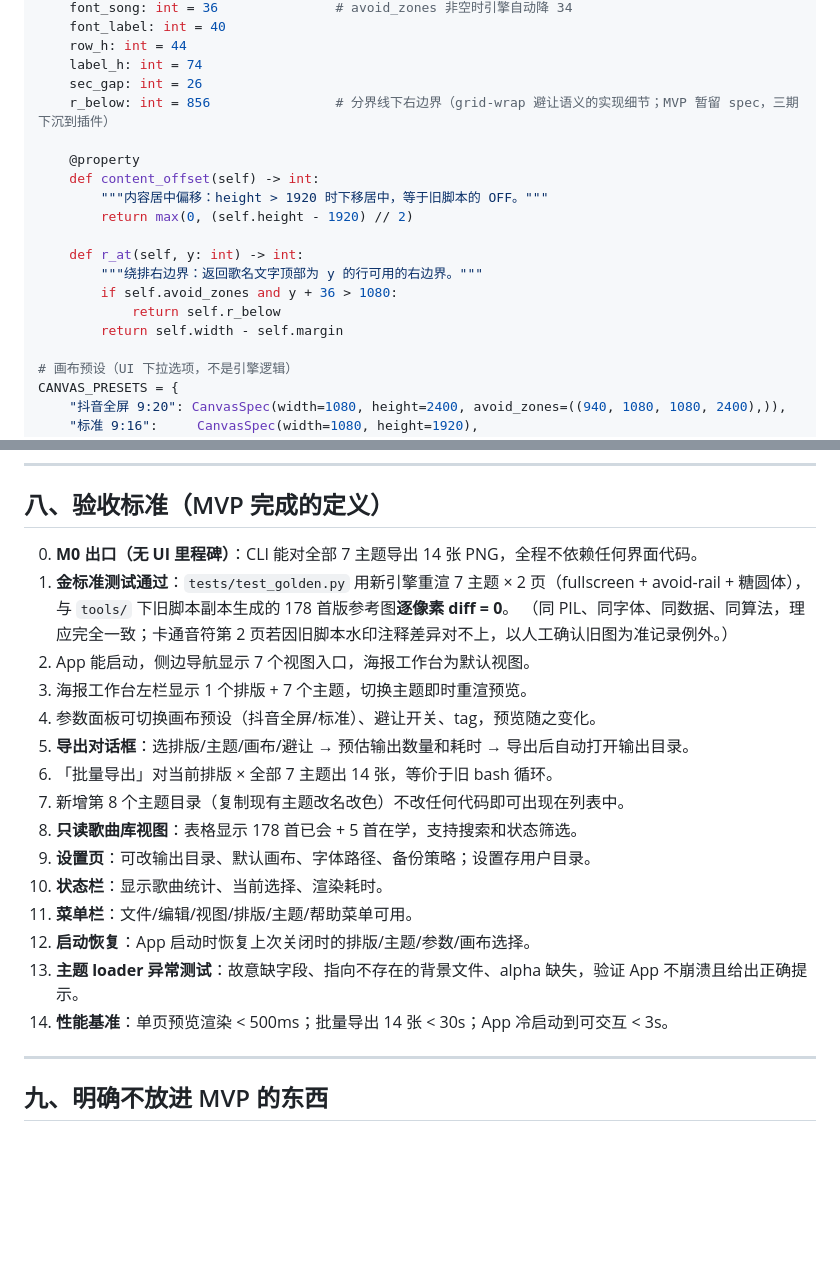
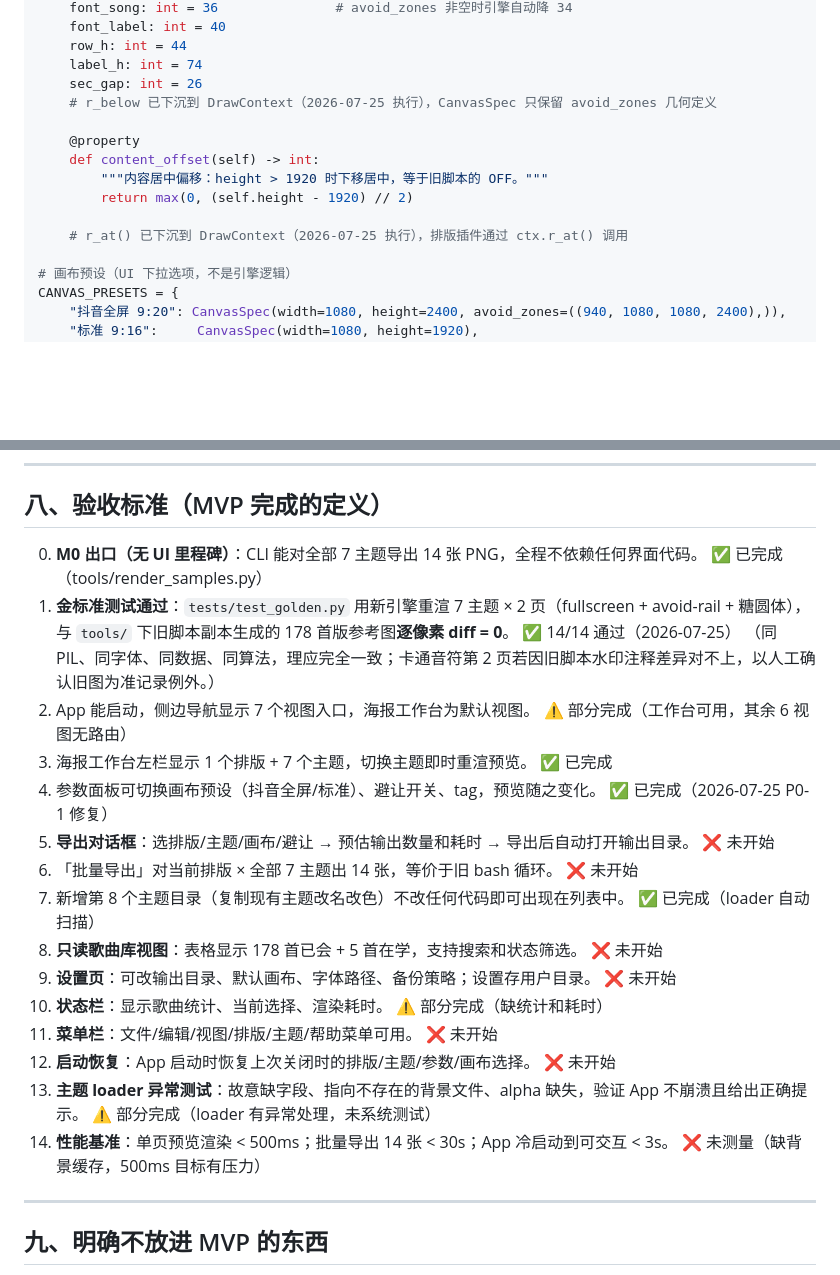
Before and after one commit to jiaiqi/streamer-workbench, a Markdown page: 歌单海报生成器-项目结构设计.md, 2 parts joined by grey strips. GitHub-like rendering; blank space fills up the shorter version.

Commit message:
docs: 同步代码现状——CanvasSpec 下沉、验收标准标注、学歌身份开放问题、状态模型统一

```diff
--- a/歌单海报生成器-项目结构设计.md
+++ b/歌单海报生成器-项目结构设计.md
@@ -248,18 +248,14 @@ class CanvasSpec:
     row_h: int = 44
     label_h: int = 74
     sec_gap: int = 26
-    r_below: int = 856                # 分界线下右边界（grid-wrap 避让语义的实现细节；MVP 暂留 spec，三期下沉到插件）
+    # r_below 已下沉到 DrawContext（2026-07-25 执行），CanvasSpec 只保留 avoid_zones 几何定义
 
     @property
     def content_offset(self) -> int:
         """内容居中偏移：height > 1920 时下移居中，等于旧脚本的 OFF。"""
         return max(0, (self.height - 1920) // 2)
 
-    def r_at(self, y: int) -> int:
-        """绕排右边界：返回歌名文字顶部为 y 的行可用的右边界。"""
-        if self.avoid_zones and y + 36 > 1080:
-            return self.r_below
-        return self.width - self.margin
+    # r_at() 已下沉到 DrawContext（2026-07-25 执行），排版插件通过 ctx.r_at() 调用
 
 # 画布预设（UI 下拉选项，不是引擎逻辑）
 CANVAS_PRESETS = {
@@ -385,22 +381,22 @@ class DrawContext:
 
 ## 八、验收标准（MVP 完成的定义）
 
-0. **M0 出口（无 UI 里程碑）**：CLI 能对全部 7 主题导出 14 张 PNG，全程不依赖任何界面代码。
-1. **金标准测试通过**：`tests/test_golden.py` 用新引擎重渲 7 主题 × 2 页（fullscreen + avoid-rail + 糖圆体），与 `tools/` 下旧脚本副本生成的 178 首版参考图**逐像素 diff = 0**。
+0. **M0 出口（无 UI 里程碑）**：CLI 能对全部 7 主题导出 14 张 PNG，全程不依赖任何界面代码。 ✅ 已完成（tools/render_samples.py）
+1. **金标准测试通过**：`tests/test_golden.py` 用新引擎重渲 7 主题 × 2 页（fullscreen + avoid-rail + 糖圆体），与 `tools/` 下旧脚本副本生成的 178 首版参考图**逐像素 diff = 0**。 ✅ 14/14 通过（2026-07-25）
    （同 PIL、同字体、同数据、同算法，理应完全一致；卡通音符第 2 页若因旧脚本水印注释差异对不上，以人工确认旧图为准记录例外。）
-2. App 能启动，侧边导航显示 7 个视图入口，海报工作台为默认视图。
-3. 海报工作台左栏显示 1 个排版 + 7 个主题，切换主题即时重渲预览。
-4. 参数面板可切换画布预设（抖音全屏/标准）、避让开关、tag，预览随之变化。
-5. **导出对话框**：选排版/主题/画布/避让 → 预估输出数量和耗时 → 导出后自动打开输出目录。
-6. 「批量导出」对当前排版 × 全部 7 主题出 14 张，等价于旧 bash 循环。
-7. 新增第 8 个主题目录（复制现有主题改名改色）不改任何代码即可出现在列表中。
-8. **只读歌曲库视图**：表格显示 178 首已会 + 5 首在学，支持搜索和状态筛选。
-9. **设置页**：可改输出目录、默认画布、字体路径、备份策略；设置存用户目录。
-10. **状态栏**：显示歌曲统计、当前选择、渲染耗时。
-11. **菜单栏**：文件/编辑/视图/排版/主题/帮助菜单可用。
-12. **启动恢复**：App 启动时恢复上次关闭时的排版/主题/参数/画布选择。
-13. **主题 loader 异常测试**：故意缺字段、指向不存在的背景文件、alpha 缺失，验证 App 不崩溃且给出正确提示。
-14. **性能基准**：单页预览渲染 < 500ms；批量导出 14 张 < 30s；App 冷启动到可交互 < 3s。
+2. App 能启动，侧边导航显示 7 个视图入口，海报工作台为默认视图。 ⚠️ 部分完成（工作台可用，其余 6 视图无路由）
+3. 海报工作台左栏显示 1 个排版 + 7 个主题，切换主题即时重渲预览。 ✅ 已完成
+4. 参数面板可切换画布预设（抖音全屏/标准）、避让开关、tag，预览随之变化。 ✅ 已完成（2026-07-25 P0-1 修复）
+5. **导出对话框**：选排版/主题/画布/避让 → 预估输出数量和耗时 → 导出后自动打开输出目录。 ❌ 未开始
+6. 「批量导出」对当前排版 × 全部 7 主题出 14 张，等价于旧 bash 循环。 ❌ 未开始
+7. 新增第 8 个主题目录（复制现有主题改名改色）不改任何代码即可出现在列表中。 ✅ 已完成（loader 自动扫描）
+8. **只读歌曲库视图**：表格显示 178 首已会 + 5 首在学，支持搜索和状态筛选。 ❌ 未开始
+9. **设置页**：可改输出目录、默认画布、字体路径、备份策略；设置存用户目录。 ❌ 未开始
+10. **状态栏**：显示歌曲统计、当前选择、渲染耗时。 ⚠️ 部分完成（缺统计和耗时）
+11. **菜单栏**：文件/编辑/视图/排版/主题/帮助菜单可用。 ❌ 未开始
+12. **启动恢复**：App 启动时恢复上次关闭时的排版/主题/参数/画布选择。 ❌ 未开始
+13. **主题 loader 异常测试**：故意缺字段、指向不存在的背景文件、alpha 缺失，验证 App 不崩溃且给出正确提示。 ⚠️ 部分完成（loader 有异常处理，未系统测试）
+14. **性能基准**：单页预览渲染 < 500ms；批量导出 14 张 < 30s；App 冷启动到可交互 < 3s。 ❌ 未测量（缺背景缓存，500ms 目标有压力）
 
 ---
 
```
Also changed, not shown: 歌单海报生成器-设计结论.md (+8 -2 lines).
